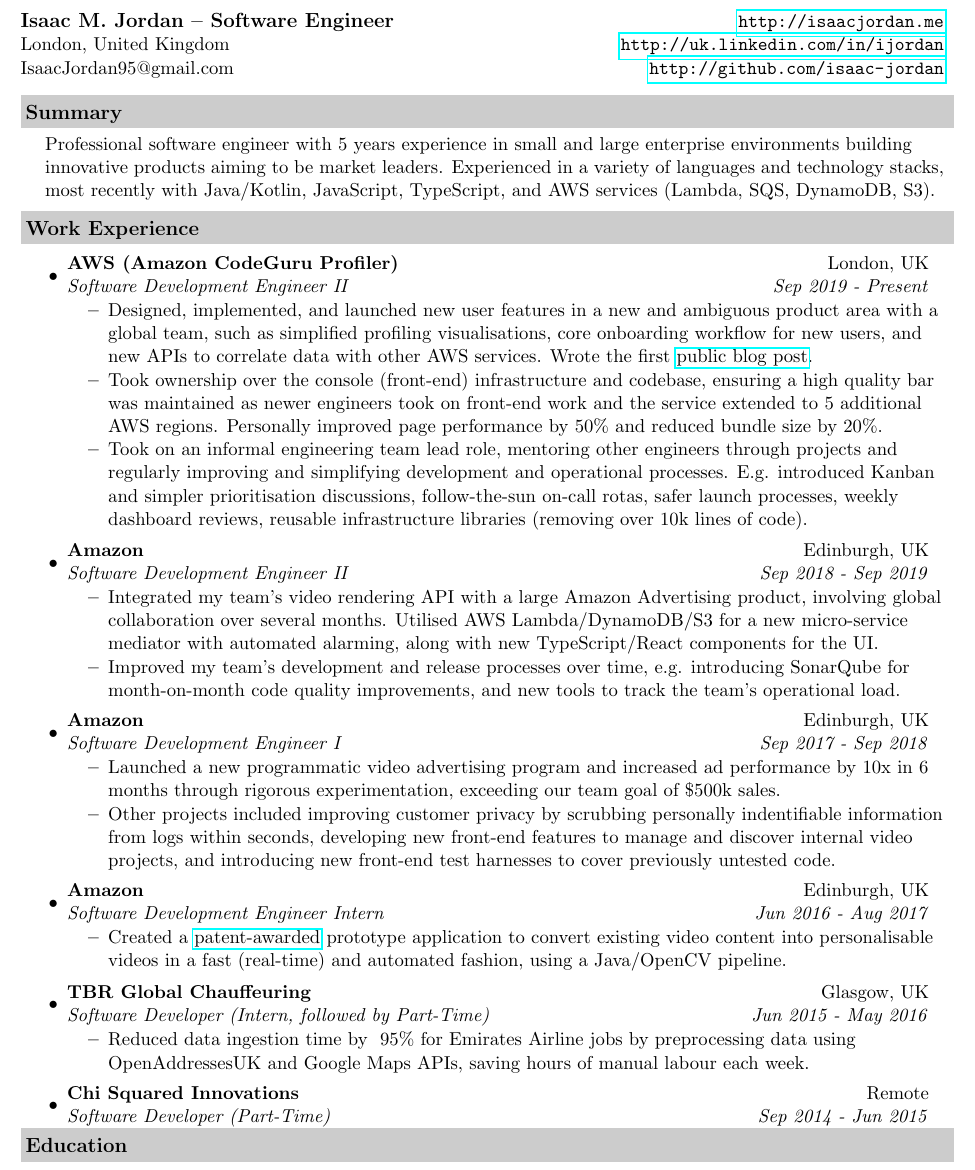
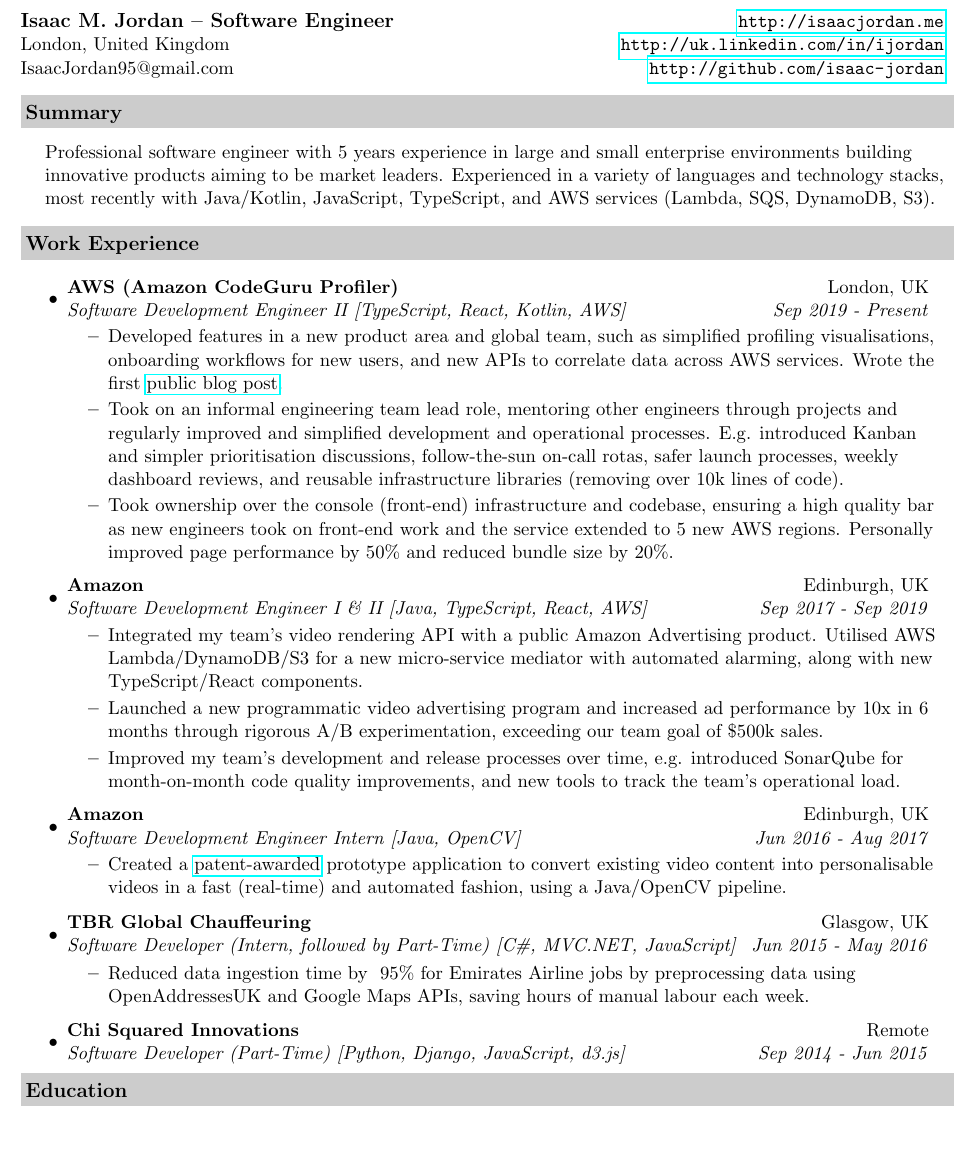
Before and after one commit to isaac-jordan/CV, a LaTeX CV (IsaacJordan-CV.tex): part of the page, cut so that both start at the same text, the shorter picture padded with empty space. Compiled offline with pdfLaTeX.

Commit message:
Try to condense content slightly and make key points easier to get to.

```diff
--- a/IsaacJordan-CV.tex
+++ b/IsaacJordan-CV.tex
@@ -54,48 +54,42 @@
 
 	\resheading{Summary}
 	\begin{description}
-		\item\noindent Professional software engineer with 5 years experience in small and large enterprise environments building innovative products aiming to be market leaders. Experienced in a variety of languages and technology stacks, most recently with Java/Kotlin, JavaScript, TypeScript, and AWS services (Lambda, SQS, DynamoDB, S3).
+		\item\noindent Professional software engineer with 5 years experience in large and small enterprise environments building innovative products aiming to be market leaders. Experienced in a variety of languages and technology stacks, most recently with Java/Kotlin, JavaScript, TypeScript, and AWS services (Lambda, SQS, DynamoDB, S3).
 	\end{description}
 
 	\resheading{Work Experience}
 	\begin{itemize}
 		\item
-		\ressubheading{AWS (Amazon CodeGuru Profiler)}{London, UK}{Software Development Engineer II}{Sep 2019 - Present}
+		\ressubheading{AWS (Amazon CodeGuru Profiler)}{London, UK}{Software Development Engineer II [TypeScript, React, Kotlin, AWS]}{Sep 2019 - Present}
 		\begin{itemize}
-			\resitem{Designed, implemented, and launched new user features in a new and ambiguous product area with a global team, such as simplified profiling visualisations, core onboarding workflow for new users, and new APIs to correlate data with other AWS services. Wrote the first \href{https://aws.amazon.com/blogs/machine-learning/optimizing-application-performance-with-amazon-codeguru-profiler/}{public blog post}.}
-			\resitem{Took ownership over the console (front-end) infrastructure and codebase, ensuring a high quality bar was maintained as newer engineers took on front-end work and the service extended to 5 additional AWS regions. Personally improved page performance by 50\% and reduced bundle size by 20\%.}
-			\resitem{Took on an informal engineering team lead role, mentoring other engineers through projects and regularly improving and simplifying development and operational processes. E.g. introduced Kanban and simpler prioritisation discussions, follow-the-sun on-call rotas, safer launch processes, weekly dashboard reviews, reusable infrastructure libraries (removing over 10k lines of code).}
+			\resitem{Developed features in a new product area and global team, such as simplified profiling visualisations, onboarding workflows for new users, and new APIs to correlate data across AWS services. Wrote the first \href{https://aws.amazon.com/blogs/machine-learning/optimizing-application-performance-with-amazon-codeguru-profiler/}{public blog post}.}
+			\resitem{Took on an informal engineering team lead role, mentoring other engineers through projects and regularly improved and simplified development and operational processes. E.g. introduced Kanban and simpler prioritisation discussions, follow-the-sun on-call rotas, safer launch processes, weekly dashboard reviews, and reusable infrastructure libraries (removing over 10k lines of code).}
+			\resitem{Took ownership over the console (front-end) infrastructure and codebase, ensuring a high quality bar as new engineers took on front-end work and the service extended to 5 new AWS regions. Personally improved page performance by 50\% and reduced bundle size by 20\%.}
 		\end{itemize}
 
 		\item
-		\ressubheading{Amazon}{Edinburgh, UK}{Software Development Engineer II}{Sep 2018 - Sep 2019}
+		\ressubheading{Amazon}{Edinburgh, UK}{Software Development Engineer I \& II [Java, TypeScript, React, AWS]}{Sep 2017 - Sep 2019}
 		\begin{itemize}
-			\resitem{Integrated my team's video rendering API with a large Amazon Advertising product, involving global collaboration over several months. Utilised AWS Lambda/DynamoDB/S3 for a new micro-service mediator with automated alarming, along with new TypeScript/React components for the UI.}
-			\resitem{Improved my team's development and release processes over time, e.g. introducing SonarQube for month-on-month code quality improvements, and new tools to track the team's operational load.}
+			\resitem{Integrated my team's video rendering API with a public Amazon Advertising product. Utilised AWS Lambda/DynamoDB/S3 for a new micro-service mediator with automated alarming, along with new TypeScript/React components.}
+			\resitem{Launched a new programmatic video advertising program and increased ad performance by 10x in 6 months through rigorous A/B experimentation, exceeding our team goal of \$500k sales.}
+			\resitem{Improved my team's development and release processes over time, e.g. introduced SonarQube for month-on-month code quality improvements, and new tools to track the team's operational load.}
 		\end{itemize}
 
 		\item
-		\ressubheading{Amazon}{Edinburgh, UK}{Software Development Engineer I}{Sep 2017 - Sep 2018}
-		\begin{itemize}
-			\resitem{Launched a new programmatic video advertising program and increased ad performance by 10x in 6 months through rigorous experimentation, exceeding our team goal of \$500k sales.}
-			\resitem{Other projects included improving customer privacy by scrubbing personally indentifiable information from logs within seconds, developing new front-end features to manage and discover internal video projects, and introducing new front-end test harnesses to cover previously untested code.}
-		\end{itemize}
-
-		\item
-		\ressubheading{Amazon}{Edinburgh, UK}{Software Development Engineer Intern}{Jun 2016 - Aug 2017}
+		\ressubheading{Amazon}{Edinburgh, UK}{Software Development Engineer Intern [Java, OpenCV]}{Jun 2016 - Aug 2017}
 		\begin{itemize}
 			\resitem{Created a \href{https://pdfpiw.uspto.gov/.piw?PageNum=0&docid=10297026&IDKey=E3B5AD2132FF&HomeUrl=\%2F\%2Fpatft.uspto.gov\%2Fnetahtml\%2FPTO\%2Fpatimg.htm}{patent-awarded} prototype application to convert existing video content into personalisable videos in a fast (real-time)
 			and automated fashion, using a Java/OpenCV pipeline.}
 		\end{itemize}
 
 		\item
-		\ressubheading{TBR Global Chauffeuring}{Glasgow, UK}{Software Developer (Intern, followed by Part-Time)}{Jun 2015 - May 2016}
+		\ressubheading{TBR Global Chauffeuring}{Glasgow, UK}{Software Developer (Intern, followed by Part-Time) [C\#, MVC.NET, JavaScript]}{Jun 2015 - May 2016}
 		\begin{itemize}
 			\resitem{Reduced data ingestion time by ~95\% for Emirates Airline jobs by preprocessing data using OpenAddressesUK and Google Maps APIs, saving hours of manual labour each week.}
 		\end{itemize}
 
 		\item
-		\ressubheading{Chi Squared Innovations}{Remote}{Software Developer (Part-Time)}{Sep 2014 - Jun 2015}
+		\ressubheading{Chi Squared Innovations}{Remote}{Software Developer (Part-Time) [Python, Django, JavaScript, d3.js]}{Sep 2014 - Jun 2015}
 
 	\end{itemize}
 
```
Also changed, not shown: bin/IsaacJordan-CV.pdf.
